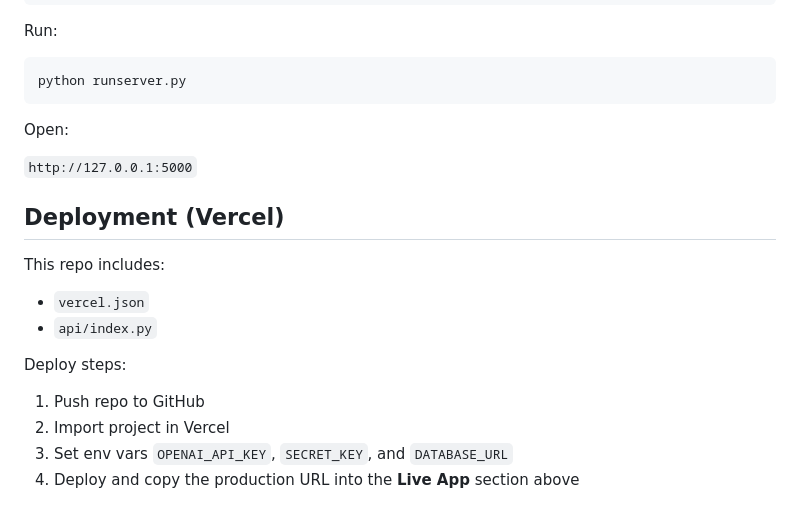
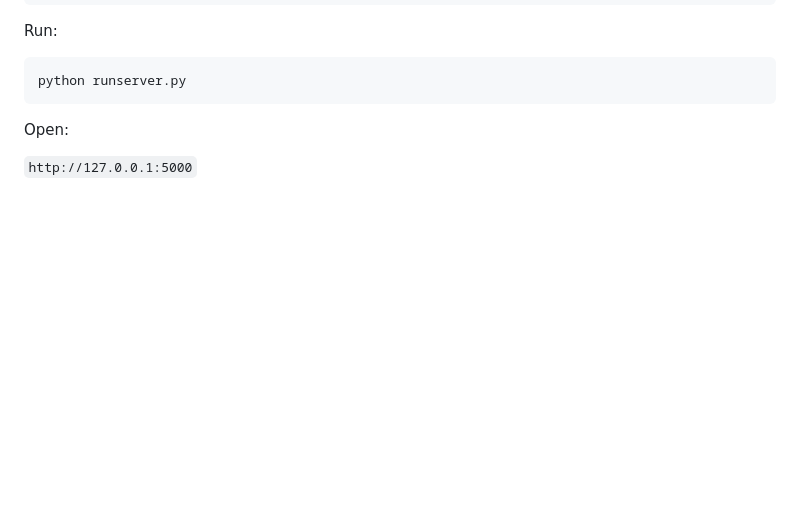
Before and after one commit to himikajain15/Almabase-Assignment, a Markdown page: README.md, the part around the change. Rendered like a GitHub page; blank space fills up the shorter version.

Commit message:
Updated codes

```diff
--- a/README.md
+++ b/README.md
@@ -108,15 +108,3 @@ python runserver.py
 Open:
 
 `http://127.0.0.1:5000`
-
-## Deployment (Vercel)
-
-This repo includes:
-- `vercel.json`
-- `api/index.py`
-
-Deploy steps:
-1. Push repo to GitHub
-2. Import project in Vercel
-3. Set env vars `OPENAI_API_KEY`, `SECRET_KEY`, and `DATABASE_URL`
-4. Deploy and copy the production URL into the **Live App** section above
```
